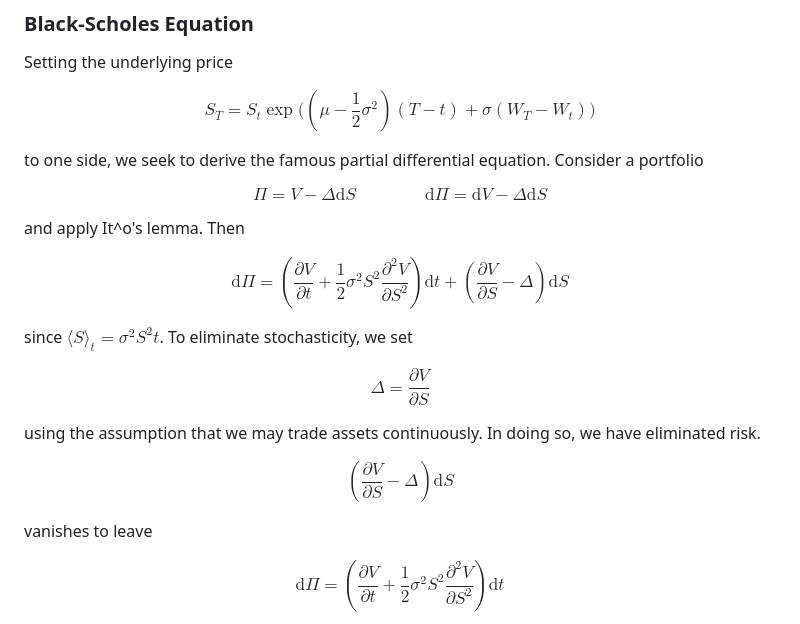
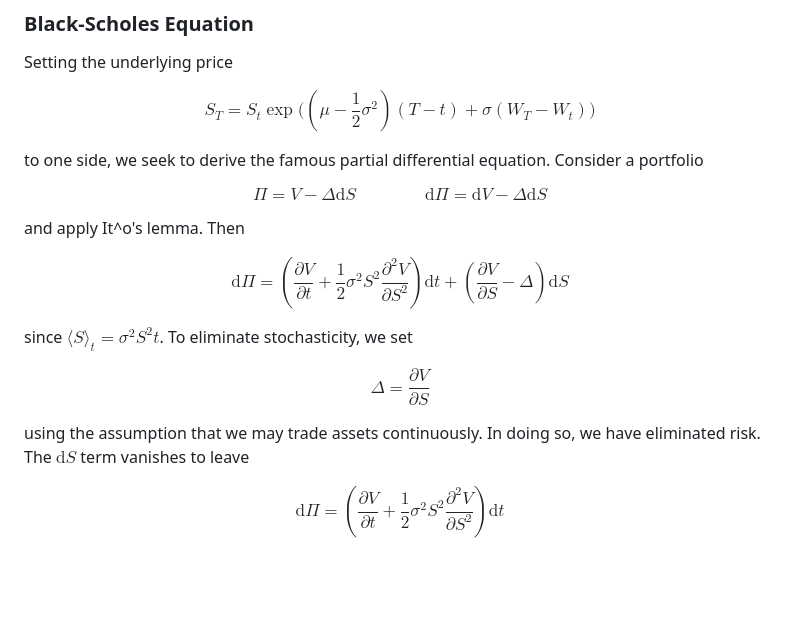
Before and after one commit to Richard1Dev/black-scholes-model-implementation, a Markdown page: README.md, the part around one of its changes. Drawn GitHub-style; blank space fills up the shorter version.

Commit message:
bs equ again

```diff
--- a/README.md
+++ b/README.md
@@ -51,9 +51,9 @@ $$
 to one side, we seek to derive the famous partial differential equation. Consider a portfolio
 
 $$
-\Pi = V - \Delta \mathrm{d} S
+\Pi = V - \Delta \mathrm{d}S
 \qquad\qquad
-\mathrm{d} \Pi = \mathrm{d} V - \Delta \mathrm{d} S
+\mathrm{d}\Pi = \mathrm{d}V - \Delta \mathrm{d}S
 $$
 
 and apply It\^o's lemma. Then
@@ -68,13 +68,7 @@ $$
 \Delta = \frac{\partial V}{\partial S}
 $$
 
-using the assumption that we may trade assets continuously. In doing so, we have eliminated risk.
-
-$$
-\left( \frac{\partial V}{\partial S} - \Delta \right) \mathrm{d} S
-$$
-
-vanishes to leave
+using the assumption that we may trade assets continuously. In doing so, we have eliminated risk. The $\mathrm{d} S$ term vanishes to leave
 
 $$
 \mathrm{d}\Pi = \left(\frac{\partial V}{\partial t} + \frac{1}{2} \sigma^2 S^2 \frac{\partial^{2}V}{\partial S^{2}} \right) \mathrm{d}t
```
Also changed, not shown: other parts of README.md (+1 -1 lines).
